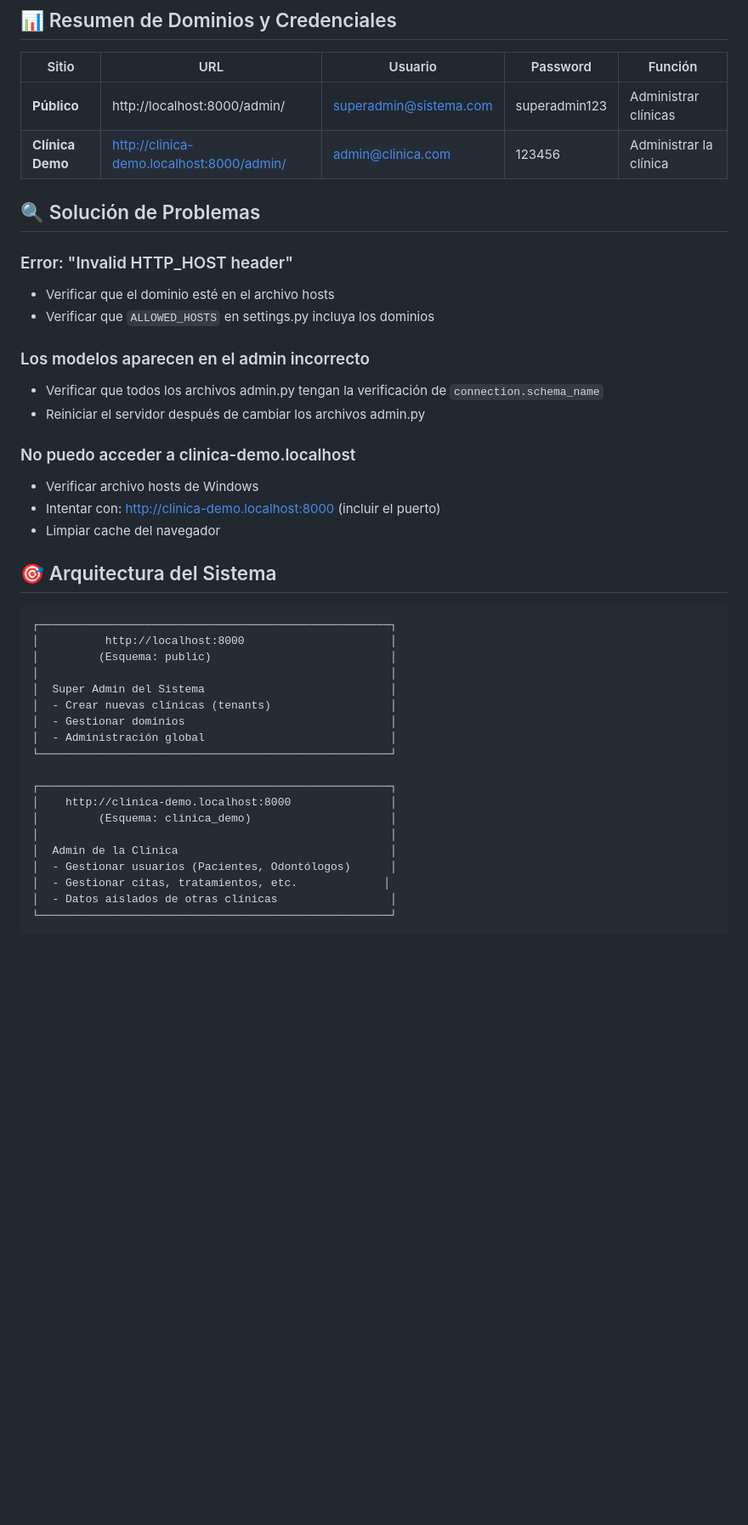
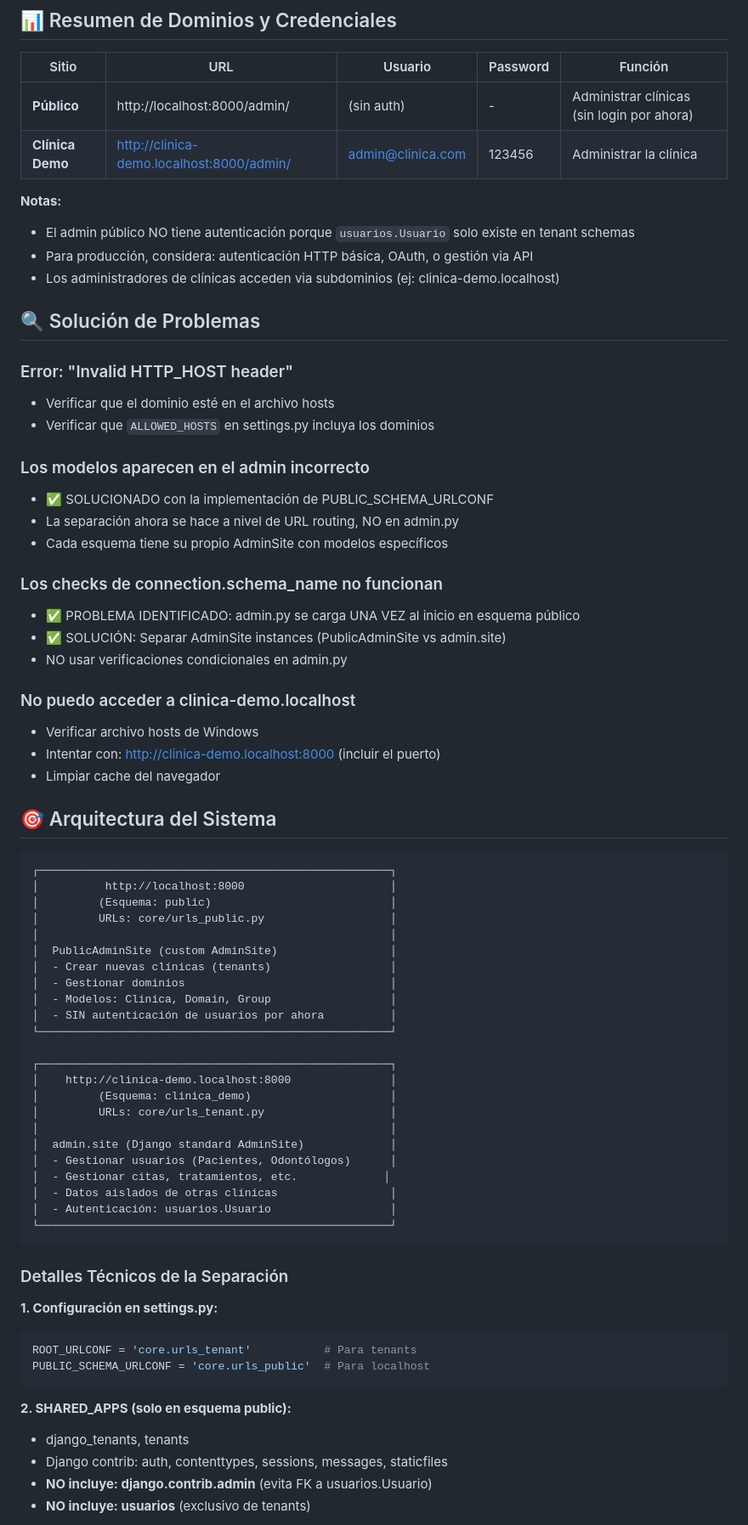
Before and after one commit to Camila-V1/ClinicaDental-backend2, a Markdown page: VERIFICACION.md, the part around one of its changes. Shown at 85% size. GitHub-like rendering; blank space fills up the shorter version.

Commit message:
Docs: Actualizar guía de verificación con arquitectura correcta
- Documentar que admin público NO tiene autenticación
- Explicar separación de AdminSite instances
- Agregar detalles técnicos de SHARED_APPS vs TENANT_APPS
- Actualizar tabla de credenciales
- Mejorar sección de troubleshooting

````diff
--- a/VERIFICACION.md
+++ b/VERIFICACION.md
@@ -100,8 +99,13 @@ curl -X POST http://clinica-demo.localhost:8000/api/token/ \
 
 | Sitio | URL | Usuario | Password | Función |
 |-------|-----|---------|----------|---------|
-| **Público** | http://localhost:8000/admin/ | superadmin@sistema.com | superadmin123 | Administrar clínicas |
+| **Público** | http://localhost:8000/admin/ | (sin auth) | - | Administrar clínicas (sin login por ahora) |
 | **Clínica Demo** | http://clinica-demo.localhost:8000/admin/ | admin@clinica.com | 123456 | Administrar la clínica |
+
+**Notas:**
+- El admin público NO tiene autenticación porque `usuarios.Usuario` solo existe en tenant schemas
+- Para producción, considera: autenticación HTTP básica, OAuth, o gestión via API
+- Los administradores de clínicas acceden via subdominios (ej: clinica-demo.localhost)
 
 ## 🔍 Solución de Problemas
 
@@ -110,8 +114,14 @@ curl -X POST http://clinica-demo.localhost:8000/api/token/ \
 - Verificar que `ALLOWED_HOSTS` en settings.py incluya los dominios
 
 ### Los modelos aparecen en el admin incorrecto
-- Verificar que todos los archivos admin.py tengan la verificación de `connection.schema_name`
-- Reiniciar el servidor después de cambiar los archivos admin.py
+- ✅ SOLUCIONADO con la implementación de PUBLIC_SCHEMA_URLCONF
+- La separación ahora se hace a nivel de URL routing, NO en admin.py
+- Cada esquema tiene su propio AdminSite con modelos específicos
+
+### Los checks de connection.schema_name no funcionan
+- ✅ PROBLEMA IDENTIFICADO: admin.py se carga UNA VEZ al inicio en esquema público
+- ✅ SOLUCIÓN: Separar AdminSite instances (PublicAdminSite vs admin.site)
+- NO usar verificaciones condicionales en admin.py
 
 ### No puedo acceder a clinica-demo.localhost
 - Verificar archivo hosts de Windows
@@ -124,20 +134,39 @@ curl -X POST http://clinica-demo.localhost:8000/api/token/ \
 ┌─────────────────────────────────────────────────────┐
 │          http://localhost:8000                      │
 │         (Esquema: public)                           │
+│         URLs: core/urls_public.py                   │
 │                                                     │
-│  Super Admin del Sistema                            │
+│  PublicAdminSite (custom AdminSite)                 │
 │  - Crear nuevas clínicas (tenants)                  │
 │  - Gestionar dominios                               │
-│  - Administración global                            │
+│  - Modelos: Clinica, Domain, Group                  │
+│  - SIN autenticación de usuarios por ahora          │
 └─────────────────────────────────────────────────────┘
 
 ┌─────────────────────────────────────────────────────┐
 │    http://clinica-demo.localhost:8000               │
 │         (Esquema: clinica_demo)                     │
+│         URLs: core/urls_tenant.py                   │
 │                                                     │
-│  Admin de la Clínica                                │
+│  admin.site (Django standard AdminSite)             │
 │  - Gestionar usuarios (Pacientes, Odontólogos)      │
 │  - Gestionar citas, tratamientos, etc.             │
 │  - Datos aislados de otras clínicas                 │
+│  - Autenticación: usuarios.Usuario                  │
 └─────────────────────────────────────────────────────┘
 ```
+
+### Detalles Técnicos de la Separación
+
+**1. Configuración en settings.py:**
+```python
+ROOT_URLCONF = 'core.urls_tenant'           # Para tenants
+PUBLIC_SCHEMA_URLCONF = 'core.urls_public'  # Para localhost
+```
+
+**2. SHARED_APPS (solo en esquema public):**
+- django_tenants, tenants
+- Django contrib: auth, contenttypes, sessions, messages, staticfiles
+- **NO incluye: django.contrib.admin** (evita FK a usuarios.Usuario)
+- **NO incluye: usuarios** (exclusivo de tenants)
+
````
Also changed, not shown: other parts of VERIFICACION.md (+13 -5 lines).
